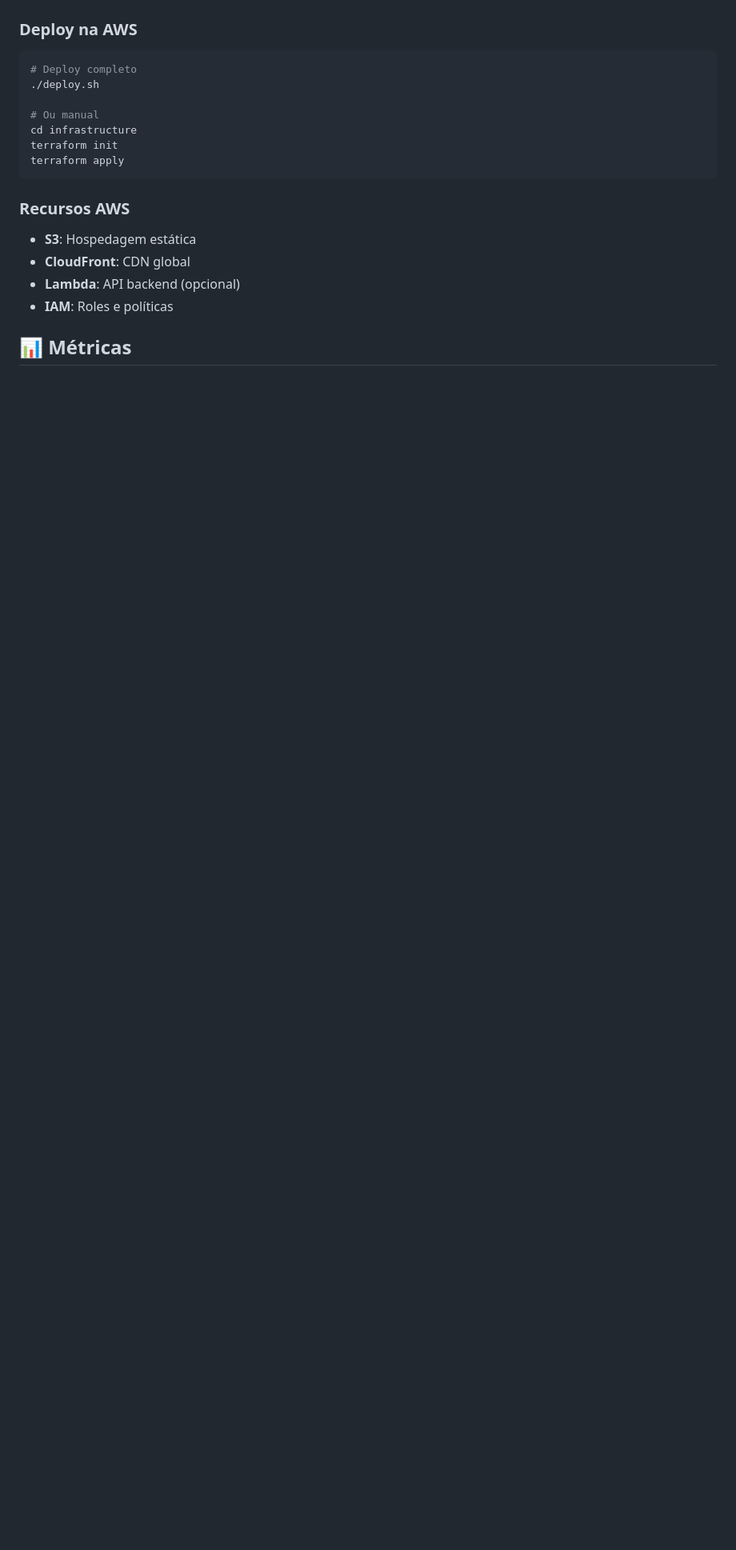
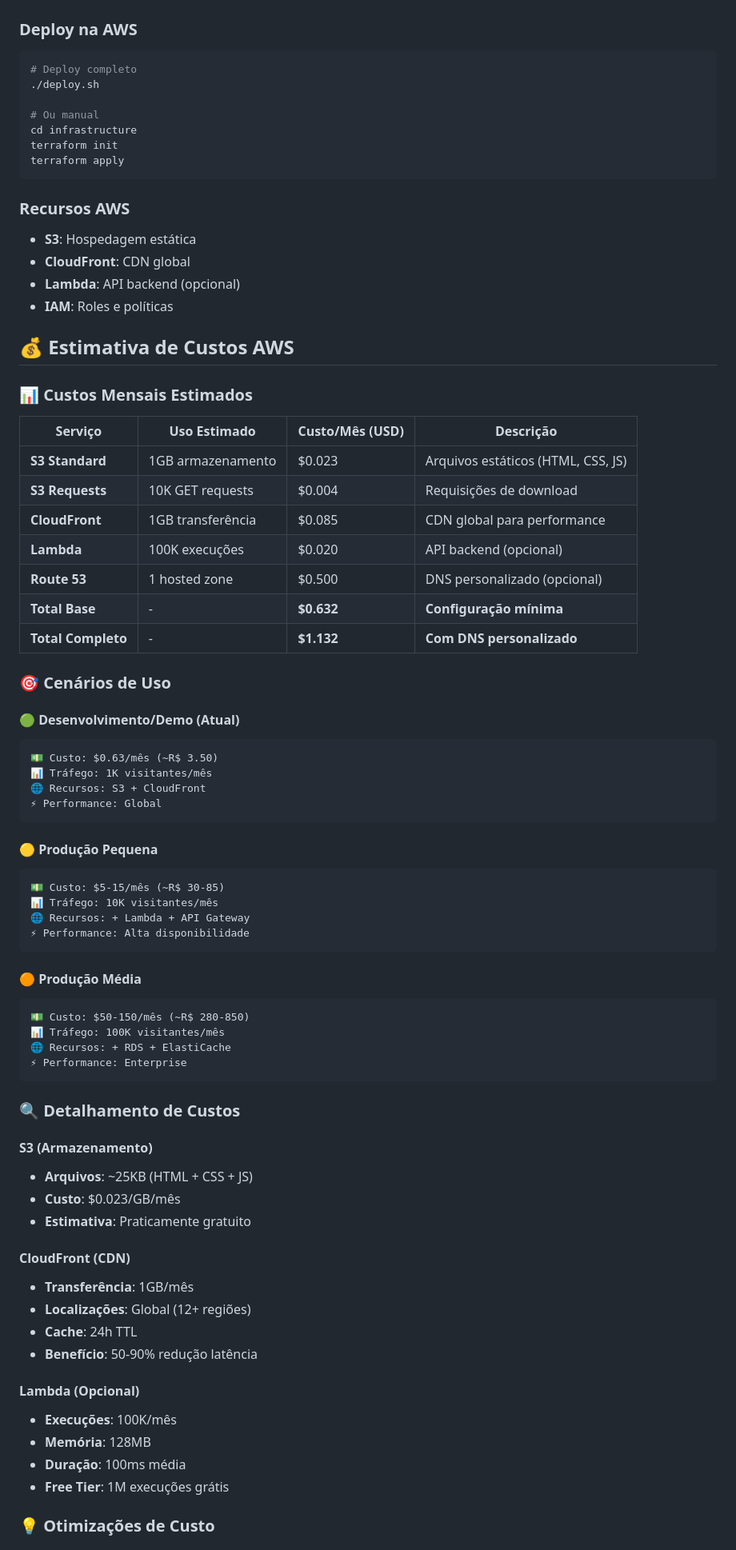
Before and after one commit to DeltaKSP/Workshop, a Markdown page: README.md, the part around one of its changes. Shown at 80% size. GitHub-like rendering; blank space fills up the shorter version.

Commit message:
att readme.md

````diff
--- a/README.md
+++ b/README.md
@@ -232,4 +232,64 @@ terraform apply
 - **Lambda**: API backend (opcional)
 - **IAM**: Roles e políticas
 
-## 📊 Métricas
+## 💰 Estimativa de Custos AWS
+
+### 📊 **Custos Mensais Estimados**
+
+| Serviço | Uso Estimado | Custo/Mês (USD) | Descrição |
+|---------|--------------|------------------|------------|
+| **S3 Standard** | 1GB armazenamento | $0.023 | Arquivos estáticos (HTML, CSS, JS) |
+| **S3 Requests** | 10K GET requests | $0.004 | Requisições de download |
+| **CloudFront** | 1GB transferência | $0.085 | CDN global para performance |
+| **Lambda** | 100K execuções | $0.020 | API backend (opcional) |
+| **Route 53** | 1 hosted zone | $0.500 | DNS personalizado (opcional) |
+| **Total Base** | - | **$0.632** | **Configuração mínima** |
+| **Total Completo** | - | **$1.132** | **Com DNS personalizado** |
+
+### 🎯 **Cenários de Uso**
+
+#### **🟢 Desenvolvimento/Demo (Atual)**
+```
+💵 Custo: $0.63/mês (~R$ 3.50)
+📊 Tráfego: 1K visitantes/mês
+🌐 Recursos: S3 + CloudFront
+⚡ Performance: Global
+```
+
+#### **🟡 Produção Pequena**
+```
+💵 Custo: $5-15/mês (~R$ 30-85)
+📊 Tráfego: 10K visitantes/mês
+🌐 Recursos: + Lambda + API Gateway
+⚡ Performance: Alta disponibilidade
+```
+
+#### **🟠 Produção Média**
+```
+💵 Custo: $50-150/mês (~R$ 280-850)
+📊 Tráfego: 100K visitantes/mês
+🌐 Recursos: + RDS + ElastiCache
+⚡ Performance: Enterprise
+```
+
+### 🔍 **Detalhamento de Custos**
+
+#### **S3 (Armazenamento)**
+- **Arquivos**: ~25KB (HTML + CSS + JS)
+- **Custo**: $0.023/GB/mês
+- **Estimativa**: Praticamente gratuito
+
+#### **CloudFront (CDN)**
+- **Transferência**: 1GB/mês
+- **Localizações**: Global (12+ regiões)
+- **Cache**: 24h TTL
+- **Benefício**: 50-90% redução latência
+
+#### **Lambda (Opcional)**
+- **Execuções**: 100K/mês
+- **Memória**: 128MB
+- **Duração**: 100ms média
+- **Free Tier**: 1M execuções grátis
+
+### 💡 **Otimizações de Custo**
+
````
Also changed, not shown: other parts of README.md (+70 -0 lines), COST-ANALYSIS.md (added, +295 -0 lines).
